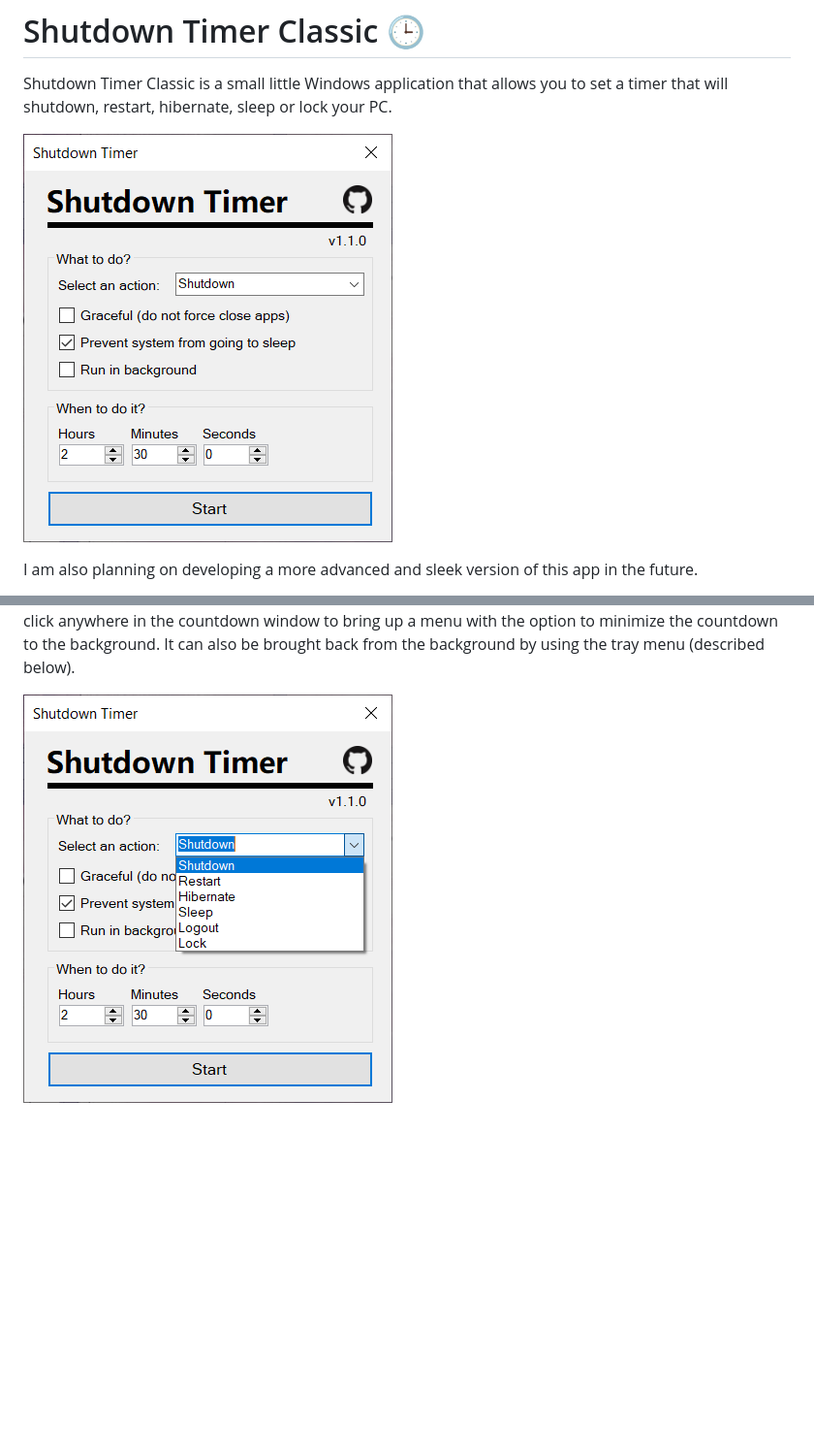
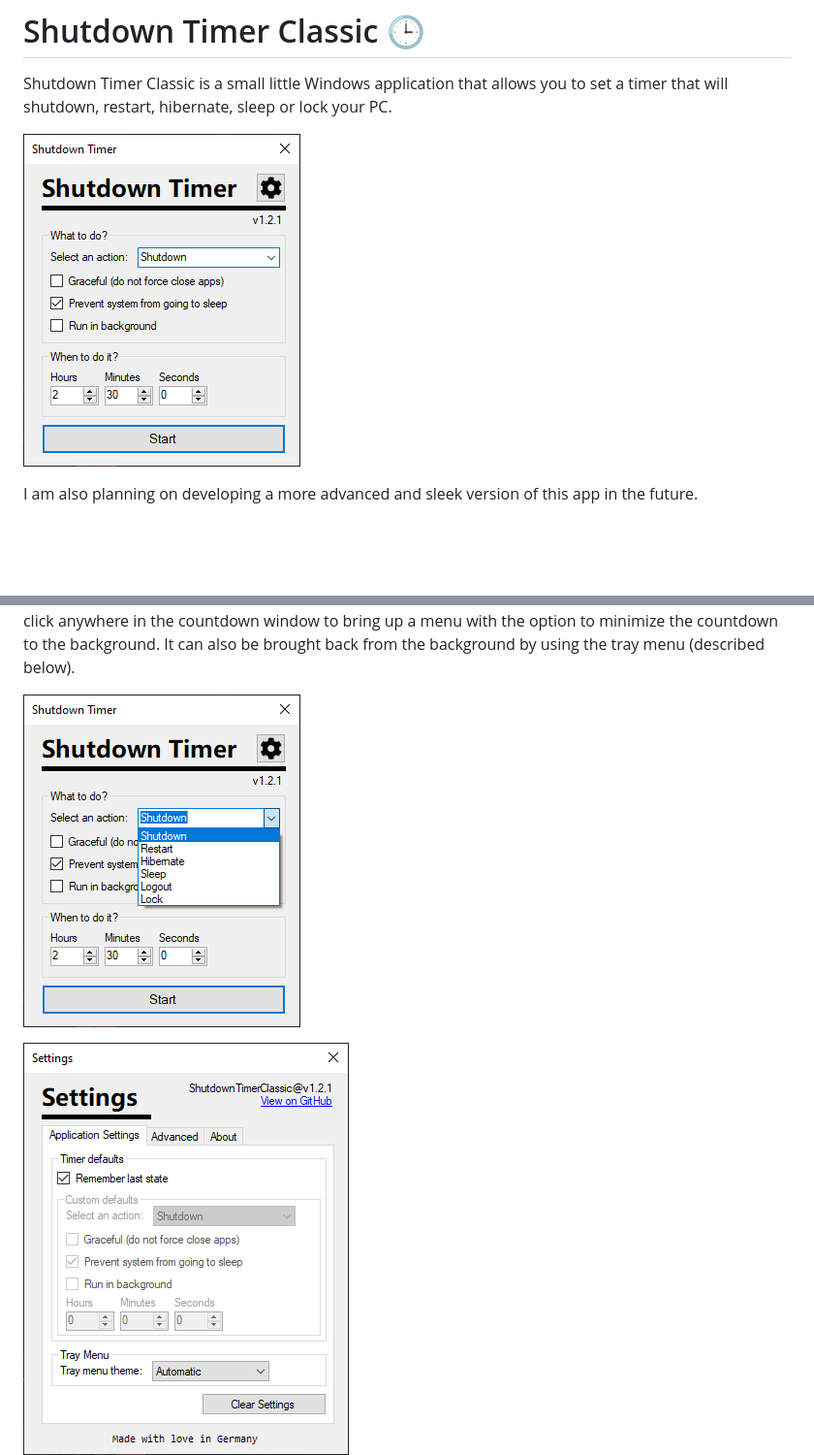
Before and after one commit to lukaslangrock/ShutdownTimerClassic, a Markdown page: README.md, 2 parts joined by grey strips. Shown at 97% size. Rendered like a GitHub page; pictures changed too: media/screenshots/Menu.png, media/screenshots/Menu2.png, media/screenshots/Settings.png (added); blank space fills up the shorter version.

Commit message:
Update README and screenshots
+ Added screenshot of the settings window

```diff
--- a/README.md
+++ b/README.md
@@ -27,6 +27,7 @@ By default, the countdown window will be always on top of every other window so
 
 ![Screenshot of the main menu with extended combobox](media/screenshots/Menu2.png)
 
+![Screenshot of the settings window](media/screenshots/Settings.png)
 ![Screenshot of the right click menu](media/screenshots/RightClickMenu.png)
 
 # Colors 🎨
```
